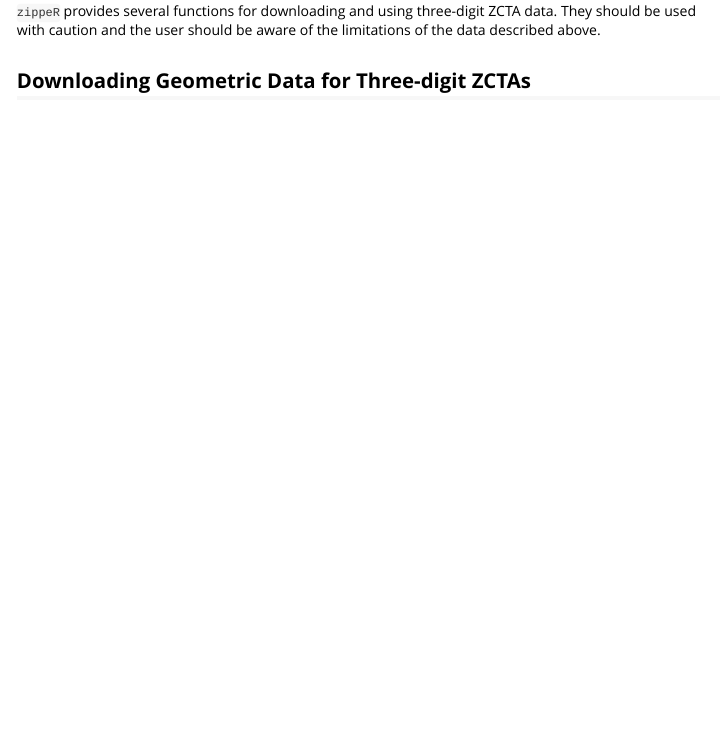
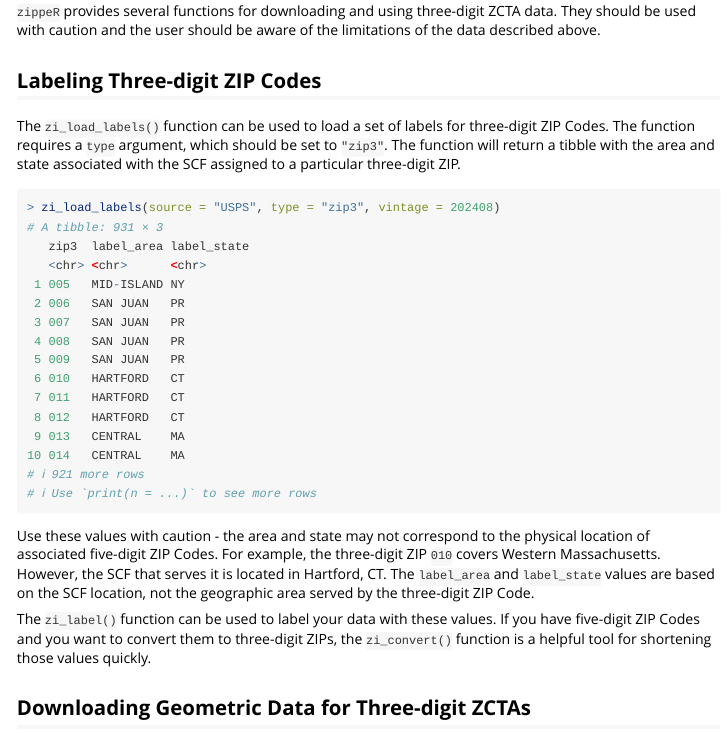
Before and after one commit to pfizer-opensource/zippeR, an R Markdown document (vignettes/three-digit-zips.Rmd): the page in a window 1100 px wide, from 590 px down. Rendered offline with R 4.5, knitr and Pandoc, with nearby package versions; long lines of code are wrapped.

Commit message:
update documentation, fix R CMD check issues

````diff
--- a/vignettes/three-digit-zips.Rmd
+++ b/vignettes/three-digit-zips.Rmd
@@ -25,6 +25,33 @@ Unlike five-digit ZIP Codes, which have the Census Bureau analogue of ZIP Code T
 When the first three-digits are the only three digits given, it is not possible to use the ZIP to ZCTA crosswalk files included in `zippeR`. This increases the misclassification rate, because some of the observations will be assigned to the wrong three-digit ZCTA. For example, the ZIP Code 64999 in Kansas City is part of the 649 three-digit ZIP Code, but it is not part of the 649 three-digit ZCTA. According to the 2022 UDS crosswalk file, the appropriate ZCTA for 64999 is 64108, which has the 641 three-digit ZIP Code.
 
 `zippeR` provides several functions for downloading and using three-digit ZCTA data. They should be used with caution and the user should be aware of the limitations of the data described above.
+
+## Labeling Three-digit ZIP Codes
+
+The `zi_load_labels()` function can be used to load a set of labels for three-digit ZIP Codes. The function requires a `type` argument, which should be set to `"zip3"`. The function will return a tibble with the area and state associated with the SCF assigned to a particular three-digit ZIP.
+
+```r
+> zi_load_labels(source = "USPS", type = "zip3", vintage = 202408)
+# A tibble: 931 × 3
+   zip3  label_area label_state
+   <chr> <chr>      <chr>
+ 1 005   MID-ISLAND NY
+ 2 006   SAN JUAN   PR
+ 3 007   SAN JUAN   PR
+ 4 008   SAN JUAN   PR
+ 5 009   SAN JUAN   PR
+ 6 010   HARTFORD   CT
+ 7 011   HARTFORD   CT
+ 8 012   HARTFORD   CT
+ 9 013   CENTRAL    MA
+10 014   CENTRAL    MA
+# ℹ 921 more rows
+# ℹ Use `print(n = ...)` to see more rows
+```
+
+Use these values with caution - the area and state may not correspond to the physical location of associated five-digit ZIP Codes. For example, the three-digit ZIP `010` covers Western Massachusetts. However, the SCF that serves it is located in Hartford, CT. The `label_area` and `label_state` values are based on the SCF location, not the geographic area served by the three-digit ZIP Code.
+
+The `zi_label()` function can be used to label your data with these values. If you have five-digit ZIP Codes and you want to convert them to three-digit ZIPs, the `zi_convert()` function is a helpful tool for shortening those values quickly.
 
 ## Downloading Geometric Data for Three-digit ZCTAs
 
````
Also changed, not shown: R/zi_globals.R (+4 -0 lines), R/zi_load_labels_list.R (+1 -1 lines), README.Rmd (+1 -0 lines), README.md.
